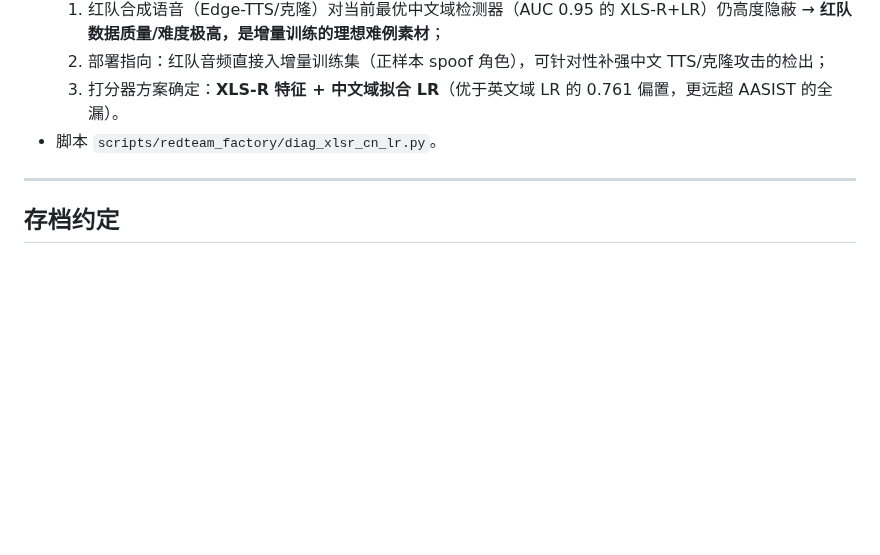
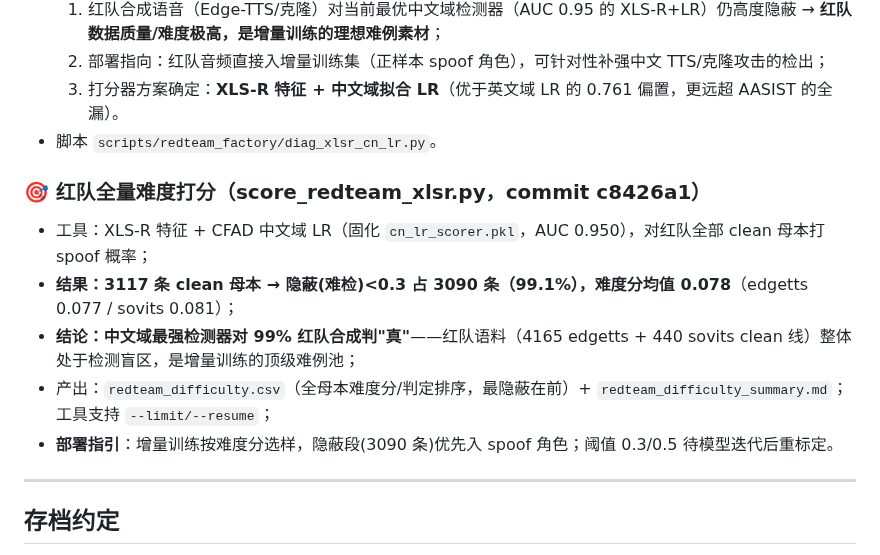
Before and after one commit to Liiiyonx/vericall, a Markdown page: docs/开发进度存档.md, the part around the change. GitHub-like rendering; blank space fills up the shorter version.

Commit message:
docs: 红队难度打分台账(99.1%隐蔽难检)

```diff
--- a/docs/开发进度存档.md
+++ b/docs/开发进度存档.md
@@ -358,6 +358,14 @@
   3. 打分器方案确定：**XLS-R 特征 + 中文域拟合 LR**（优于英文域 LR 的 0.761 偏置，更远超 AASIST 的全漏）。
 - 脚本 `scripts/redteam_factory/diag_xlsr_cn_lr.py`。
 
+### 🎯 红队全量难度打分（score_redteam_xlsr.py，commit c8426a1）
+
+- 工具：XLS-R 特征 + CFAD 中文域 LR（固化 `cn_lr_scorer.pkl`，AUC 0.950），对红队全部 clean 母本打 spoof 概率；
+- **结果：3117 条 clean 母本 → 隐蔽(难检)<0.3 占 3090 条（99.1%），难度分均值 0.078**（edgetts 0.077 / sovits 0.081）；
+- **结论：中文域最强检测器对 99% 红队合成判"真"**——红队语料（4165 edgetts + 440 sovits clean 线）整体处于检测盲区，是增量训练的顶级难例池；
+- 产出：`redteam_difficulty.csv`（全母本难度分/判定排序，最隐蔽在前）+ `redteam_difficulty_summary.md`；工具支持 `--limit/--resume`；
+- **部署指引**：增量训练按难度分选样，隐蔽段(3090 条)优先入 spoof 角色；阈值 0.3/0.5 待模型迭代后重标定。
+
 ---
 
 ## 存档约定
```
